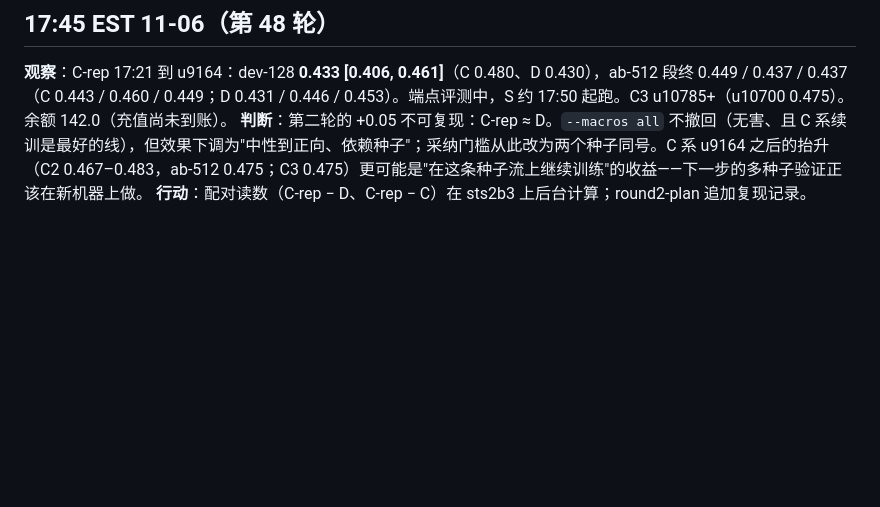
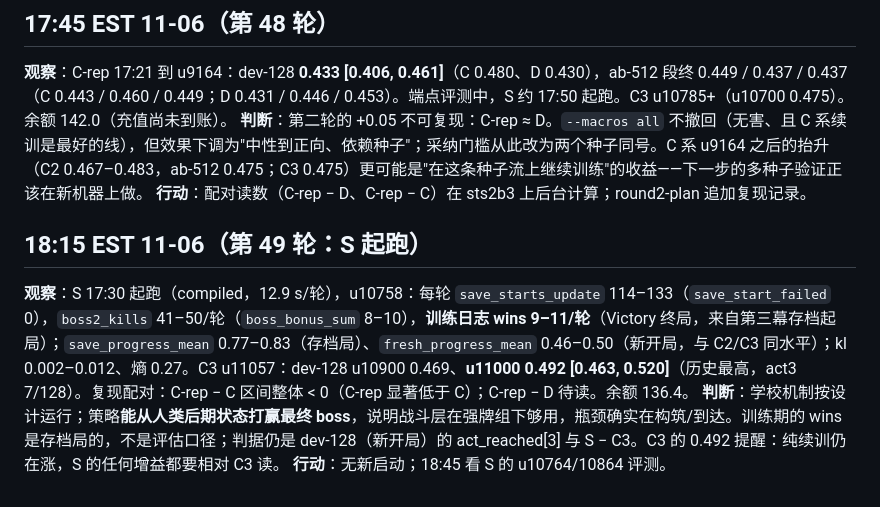
Before and after one commit to Alchemist-X/hack-sts2, a Markdown page: docs/research-log-2026-11-05.md, the part around the change. GitHub-like rendering; blank space fills up the shorter version.

Commit message:
docs: research log 18:15 (S running: ~45 boss2 kills and 9-11 wins per update from save starts; C3 u11000 0.492)
Co-Authored-By: Claude Fable 5.1 <noreply@anthropic.com>

```diff
--- a/docs/research-log-2026-11-05.md
+++ b/docs/research-log-2026-11-05.md
@@ -374,3 +374,9 @@ sts2a2 的恢复改用并发 gcs_pull（8 线程、只取最新 pinned）：评
 **观察**：C-rep 17:21 到 u9164：dev-128 **0.433 [0.406, 0.461]**（C 0.480、D 0.430），ab-512 段终 0.449 / 0.437 / 0.437（C 0.443 / 0.460 / 0.449；D 0.431 / 0.446 / 0.453）。端点评测中，S 约 17:50 起跑。C3 u10785+（u10700 0.475）。余额 142.0（充值尚未到账）。
 **判断**：第二轮的 +0.05 不可复现：C-rep ≈ D。`--macros all` 不撤回（无害、且 C 系续训是最好的线），但效果下调为"中性到正向、依赖种子"；采纳门槛从此改为两个种子同号。C 系 u9164 之后的抬升（C2 0.467–0.483，ab-512 0.475；C3 0.475）更可能是"在这条种子流上继续训练"的收益——下一步的多种子验证正该在新机器上做。
 **行动**：配对读数（C-rep − D、C-rep − C）在 sts2b3 上后台计算；round2-plan 追加复现记录。
+
+## 18:15 EST 11-06（第 49 轮：S 起跑）
+
+**观察**：S 17:30 起跑（compiled，12.9 s/轮），u10758：每轮 `save_starts_update` 114–133（`save_start_failed` 0），`boss2_kills` 41–50/轮（`boss_bonus_sum` 8–10），**训练日志 wins 9–11/轮**（Victory 终局，来自第三幕存档起局）；`save_progress_mean` 0.77–0.83（存档局）、`fresh_progress_mean` 0.46–0.50（新开局，与 C2/C3 同水平）；kl 0.002–0.012、熵 0.27。C3 u11057：dev-128 u10900 0.469、**u11000 0.492 [0.463, 0.520]**（历史最高，act3 7/128）。复现配对：C-rep − C 区间整体 < 0（C-rep 显著低于 C）；C-rep − D 待读。余额 136.4。
+**判断**：学校机制按设计运行；策略**能从人类后期状态打赢最终 boss**，说明战斗层在强牌组下够用，瓶颈确实在构筑/到达。训练期的 wins 是存档局的，不是评估口径；判据仍是 dev-128（新开局）的 act_reached[3] 与 S − C3。C3 的 0.492 提醒：纯续训仍在涨，S 的任何增益都要相对 C3 读。
+**行动**：无新启动；18:45 看 S 的 u10764/10864 评测。
```
